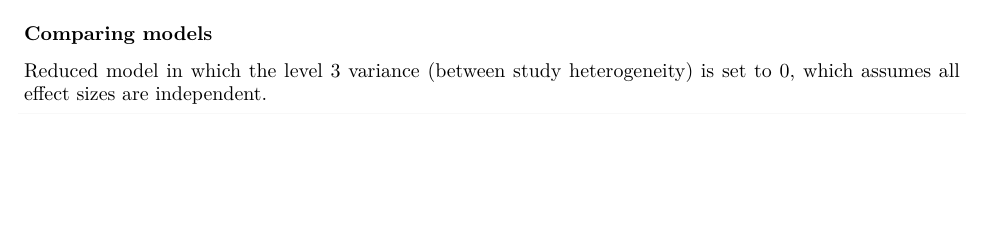
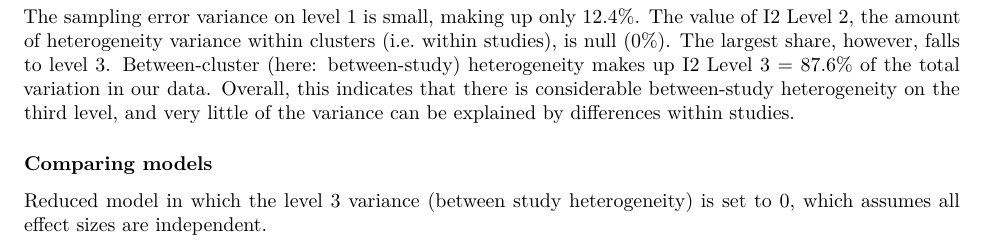
Before and after one commit to matthieuboisgontier/Meta-Analysis_Apathy_Physical-Activity, an R Markdown document (Apathy.Rmd): part of page 4 of 15, cut at the place of the change, the shorter picture padded with empty space. Rendered offline with R 4.5, knitr and Pandoc, then LaTeX, with nearby package versions; some code elsewhere in the file could not run offline.

Commit message:
Update Apathy.Rmd
Explore heterogeneity

````diff
--- a/Apathy.Rmd
+++ b/Apathy.Rmd
@@ -172,6 +172,9 @@ i2 <- var.comp(mv.cor.rho)
 summary(i2)
 plot(i2)
 ```
+
+The sampling error variance on level 1 is small, making up only 12.4%. The value of I2 Level 2, the amount of heterogeneity variance within clusters (i.e. within studies), is null (0%). The largest share, however, falls to level 3. Between-cluster (here: between-study) heterogeneity makes up I2 Level 3 = 87.6% of the total variation in our data. Overall, this indicates that there is considerable between-study heterogeneity on the third level, and very little of the variance can be explained by differences within studies.
+
 
 ### Comparing models
 
````
